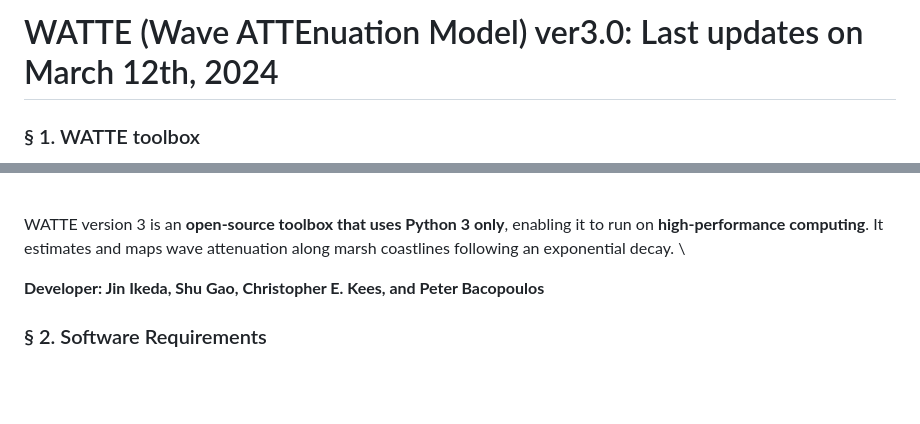
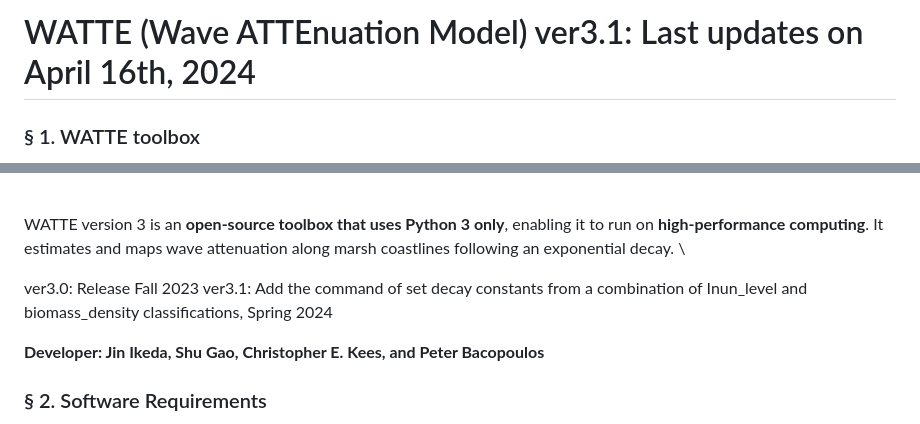
Before and after one commit to jinikeda/WATTE_v3, a Markdown page: README.md, 2 parts joined by grey strips. Drawn GitHub-style; blank space fills up the shorter version.

```diff
--- a/README.md
+++ b/README.md
@@ -1,4 +1,4 @@
-# WATTE (Wave ATTEnuation Model) ver3.0: Last updates on March 12th, 2024
+# WATTE (Wave ATTEnuation Model) ver3.1: Last updates on April 16th, 2024
 
 ### § 1. WATTE toolbox
 WATTE is a one-dimensional model based on an exponential decay formula for marsh coastlines. The functional basis of WATTE is wave energy dissipation by vegetation:
@@ -26,6 +26,9 @@ where $W_T$ is the fraction of wave height transmission along the distance $x$ i
 
 WATTE version 3 is an **open-source toolbox that uses Python 3 only**, enabling it to run on **high-performance computing**.
 It estimates and maps wave attenuation along marsh coastlines following an exponential decay. \
+
+ver3.0: Release Fall 2023
+ver3.1: Add the command of set decay constants from a combination of Inun_level and biomass_density classifications, Spring 2024
 
 **Developer: Jin Ikeda, Shu Gao, Christopher E. Kees, and Peter Bacopoulos**
 
```
